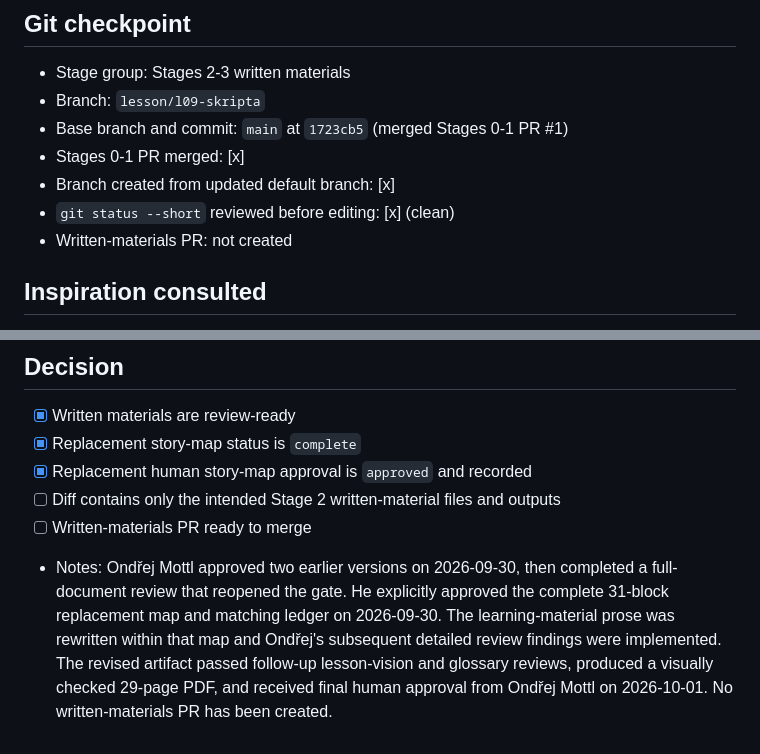
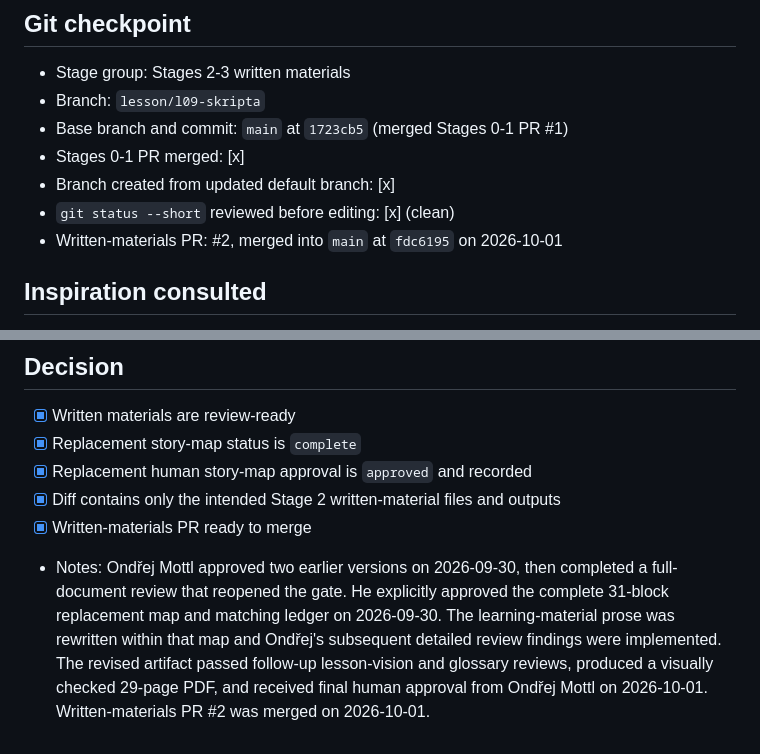
Before and after one commit to CUNI-NATUR-Biostatistics/L09, a Markdown page: Workflow/records/2026-09-29-stage-2-learning-materials.md, 2 parts joined by grey strips. Drawn GitHub-style.

Commit message:
Record merged written-materials PR in the Stage 2 record
The Stage 2 record still described the written-materials PR as not
created. Record PR #2 as merged into main at fdc6195 on 2026-10-01 and
tick the corresponding decision items.

Co-Authored-By: Claude Opus 5.5 <noreply@anthropic.com>

```diff
--- a/Workflow/records/2026-09-29-stage-2-learning-materials.md
+++ b/Workflow/records/2026-09-29-stage-2-learning-materials.md
@@ -15,7 +15,7 @@
 - Stages 0-1 PR merged: [x]
 - Branch created from updated default branch: [x]
 - `git status --short` reviewed before editing: [x] (clean)
-- Written-materials PR: not created
+- Written-materials PR: #2, merged into `main` at `fdc6195` on 2026-10-01
 
 ## Inspiration consulted
 
@@ -236,6 +236,6 @@ Read each row as the state before and after its matching story-map block. A ques
 - [x] Written materials are review-ready
 - [x] Replacement story-map status is `complete`
 - [x] Replacement human story-map approval is `approved` and recorded
-- [ ] Diff contains only the intended Stage 2 written-material files and outputs
-- [ ] Written-materials PR ready to merge
-- Notes: Ondřej Mottl approved two earlier versions on 2026-09-30, then completed a full-document review that reopened the gate. He explicitly approved the complete 31-block replacement map and matching ledger on 2026-09-30. The learning-material prose was rewritten within that map and Ondřej's subsequent detailed review findings were implemented. The revised artifact passed follow-up lesson-vision and glossary reviews, produced a visually checked 29-page PDF, and received final human approval from Ondřej Mottl on 2026-10-01. No written-materials PR has been created.
+- [x] Diff contains only the intended Stage 2 written-material files and outputs
+- [x] Written-materials PR ready to merge
+- Notes: Ondřej Mottl approved two earlier versions on 2026-09-30, then completed a full-document review that reopened the gate. He explicitly approved the complete 31-block replacement map and matching ledger on 2026-09-30. The learning-material prose was rewritten within that map and Ondřej's subsequent detailed review findings were implemented. The revised artifact passed follow-up lesson-vision and glossary reviews, produced a visually checked 29-page PDF, and received final human approval from Ondřej Mottl on 2026-10-01. Written-materials PR #2 was merged on 2026-10-01.
```
